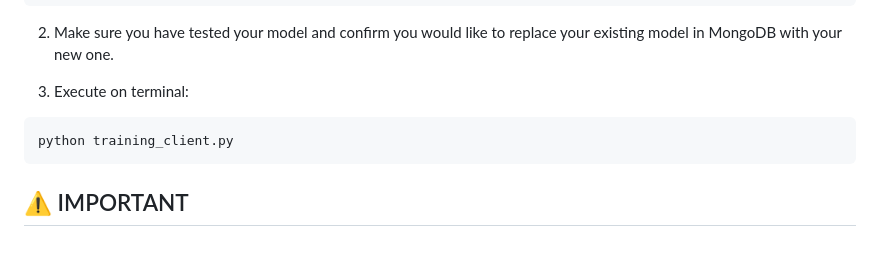
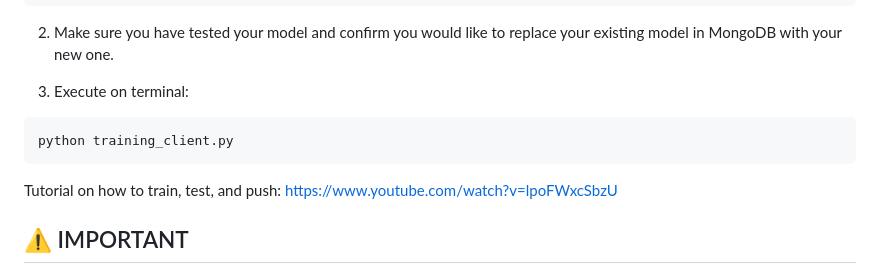
Before and after one commit to chaosgen/ampyfin, a Markdown page: README.md, the part around the change. Rendered like a GitHub page; blank space fills up the shorter version.

````diff
--- a/README.md
+++ b/README.md
@@ -233,6 +233,9 @@ mode = 'push'
 python training_client.py
 ```
 
+Tutorial on how to train, test, and push:
+https://www.youtube.com/watch?v=lpoFWxcSbzU
+
 ## ⚠️ IMPORTANT
 
 For people looking to do live trading, I suggest training via running ranking_client.py for at least two weeks before running the trading system altogether. Or train using training_client.py before executing live trades. This way, you're running with a client that has been trained to a certain extent (with strategies ranked) and is ready to go. Otherwise, you will most likely be buying random stocks.
````
